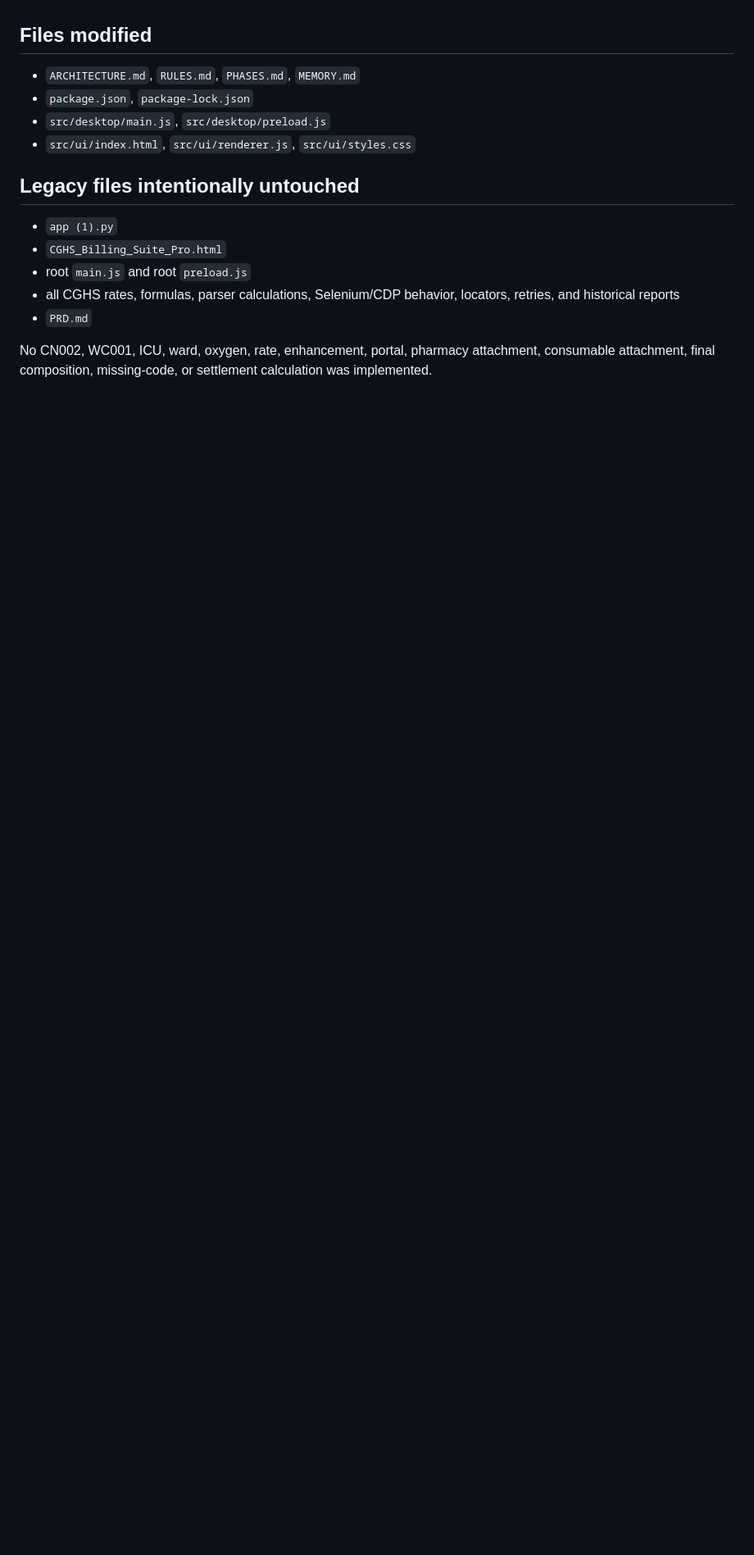
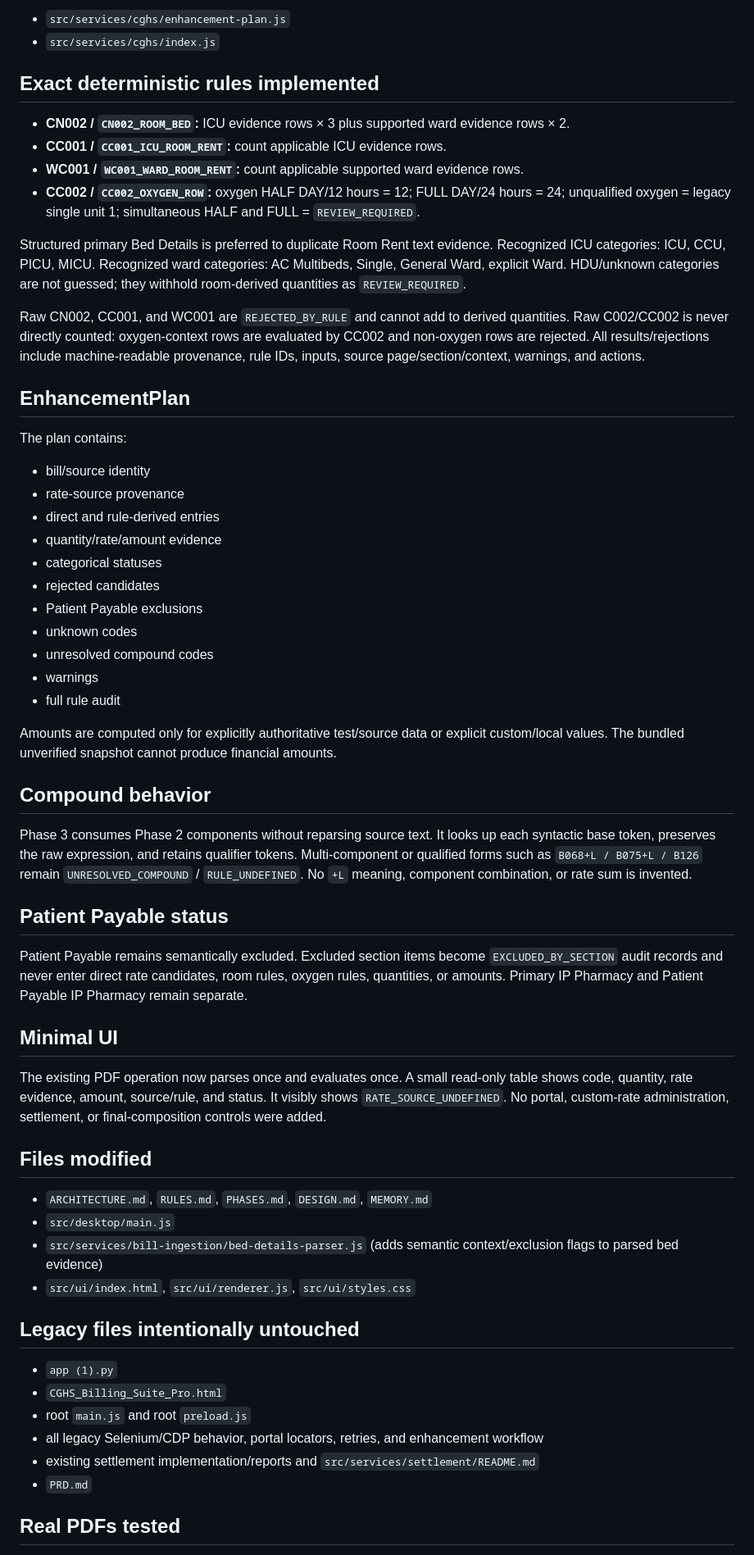
Before and after one commit to v8byvishal/BILLING-SUIT-, a Markdown page: MEMORY.md, the part around one of its changes. Shown at 82% size. GitHub-like rendering; blank space fills up the shorter version.

```diff
--- a/MEMORY.md
+++ b/MEMORY.md
@@ -76,9 +59,52 @@ Unavailable fields remain `null`. Excluded Patient Payable items never enter pri
+- `src/services/cghs/enhancement-plan.js`
+- `src/services/cghs/index.js`
+
+## Exact deterministic rules implemented
+
+- **CN002 / `CN002_ROOM_BED`:** ICU evidence rows × 3 plus supported ward evidence rows × 2.
+- **CC001 / `CC001_ICU_ROOM_RENT`:** count applicable ICU evidence rows.
+- **WC001 / `WC001_WARD_ROOM_RENT`:** count applicable supported ward evidence rows.
+- **CC002 / `CC002_OXYGEN_ROW`:** oxygen HALF DAY/12 hours = 12; FULL DAY/24 hours = 24; unqualified oxygen = legacy single unit 1; simultaneous HALF and FULL = `REVIEW_REQUIRED`.
+
+Structured primary Bed Details is preferred to duplicate Room Rent text evidence. Recognized ICU categories: ICU, CCU, PICU, MICU. Recognized ward categories: AC Multibeds, Single, General Ward, explicit Ward. HDU/unknown categories are not guessed; they withhold room-derived quantities as `REVIEW_REQUIRED`.
+
+Raw CN002, CC001, and WC001 are `REJECTED_BY_RULE` and cannot add to derived quantities. Raw C002/CC002 is never directly counted: oxygen-context rows are evaluated by CC002 and non-oxygen rows are rejected. All results/rejections include machine-readable provenance, rule IDs, inputs, source page/section/context, warnings, and actions.
+
+## EnhancementPlan
+
+The plan contains:
+
+- bill/source identity
+- rate-source provenance
+- direct and rule-derived entries
+- quantity/rate/amount evidence
+- categorical statuses
+- rejected candidates
+- Patient Payable exclusions
+- unknown codes
+- unresolved compound codes
+- warnings
+- full rule audit
+
+Amounts are computed only for explicitly authoritative test/source data or explicit custom/local values. The bundled unverified snapshot cannot produce financial amounts.
+
+## Compound behavior
+
+Phase 3 consumes Phase 2 components without reparsing source text. It looks up each syntactic base token, preserves the raw expression, and retains qualifier tokens. Multi-component or qualified forms such as `B068+L / B075+L / B126` remain `UNRESOLVED_COMPOUND` / `RULE_UNDEFINED`. No `+L` meaning, component combination, or rate sum is invented.
+
+## Patient Payable status
+
+Patient Payable remains semantically excluded. Excluded section items become `EXCLUDED_BY_SECTION` audit records and never enter direct rate candidates, room rules, oxygen rules, quantities, or amounts. Primary IP Pharmacy and Patient Payable IP Pharmacy remain separate.
+
+## Minimal UI
+
+The existing PDF operation now parses once and evaluates once. A small read-only table shows code, quantity, rate evidence, amount, source/rule, and status. It visibly shows `RATE_SOURCE_UNDEFINED`. No portal, custom-rate administration, settlement, or final-composition controls were added.
 
 ## Files modified
 
-- `ARCHITECTURE.md`, `RULES.md`, `PHASES.md`, `MEMORY.md`
-- `package.json`, `package-lock.json`
-- `src/desktop/main.js`, `src/desktop/preload.js`
+- `ARCHITECTURE.md`, `RULES.md`, `PHASES.md`, `DESIGN.md`, `MEMORY.md`
+- `src/desktop/main.js`
+- `src/services/bill-ingestion/bed-details-parser.js` (adds semantic context/exclusion flags to parsed bed evidence)
 - `src/ui/index.html`, `src/ui/renderer.js`, `src/ui/styles.css`
 
 ## Legacy files intentionally untouched
@@ -86,8 +112,9 @@ Unavailable fields remain `null`. Excluded Patient Payable items never enter pri
 - `app (1).py`
 - `CGHS_Billing_Suite_Pro.html`
 - root `main.js` and root `preload.js`
-- all CGHS rates, formulas, parser calculations, Selenium/CDP behavior, locators, retries, and historical reports
+- all legacy Selenium/CDP behavior, portal locators, retries, and enhancement workflow
+- existing settlement implementation/reports and `src/services/settlement/README.md`
 - `PRD.md`
 
-No CN002, WC001, ICU, ward, oxygen, rate, enhancement, portal, pharmacy attachment, consumable attachment, final composition, missing-code, or settlement calculation was implemented.
+## Real PDFs tested
 
```
Also changed, not shown: other parts of MEMORY.md (+69 -86 lines).
